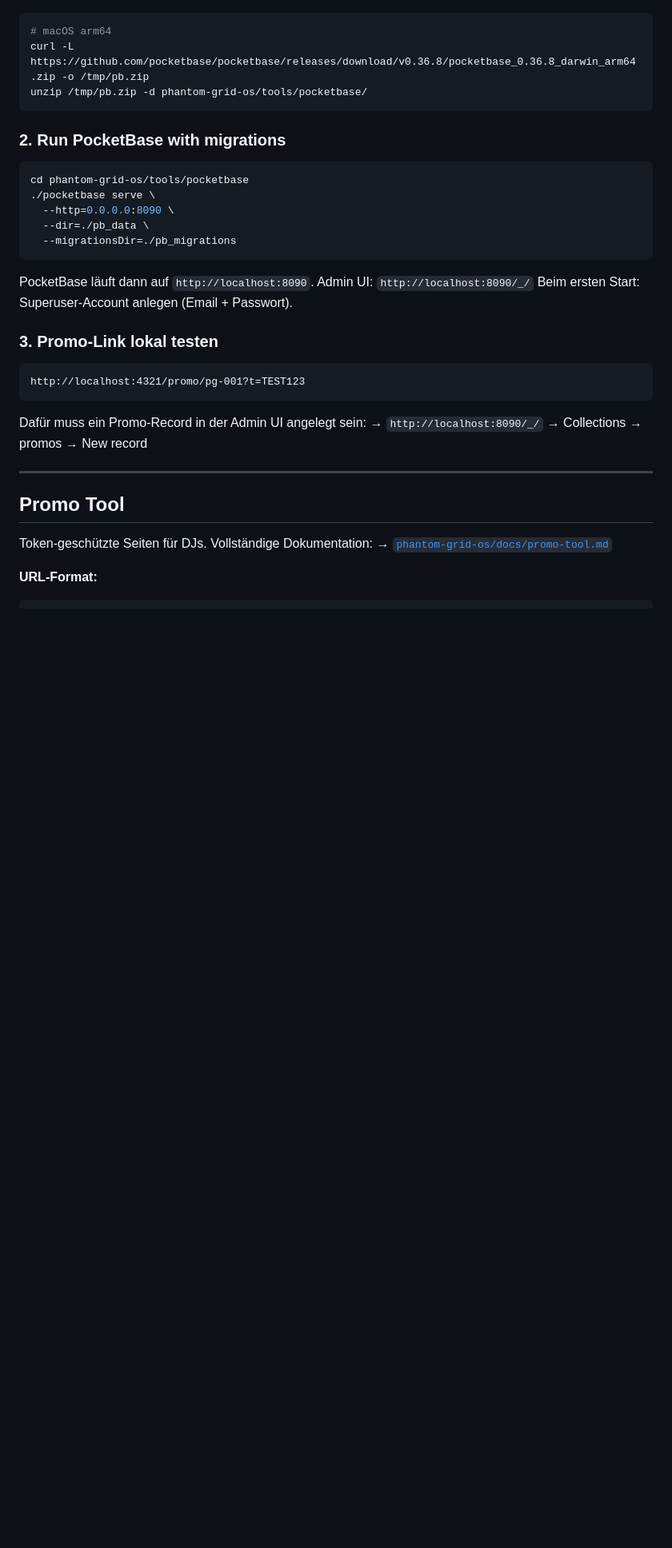
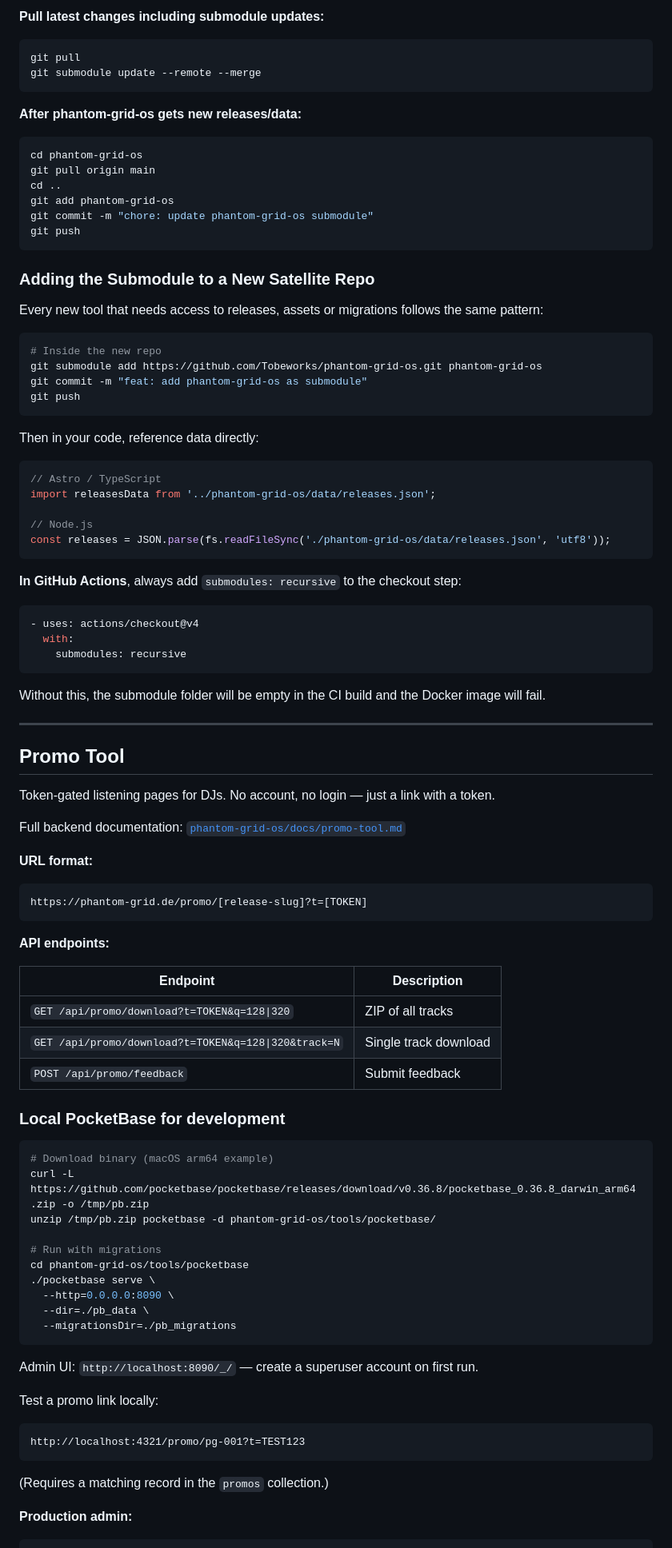
Before and after one commit to Tobeworks/phantom-grid-web, a Markdown page: README.md, the part around one of its changes. Shown at 80% size. Rendered like a GitHub page; blank space fills up the shorter version.

Commit message:
docs: README

````diff
--- a/README.md
+++ b/README.md
@@ -52,13 +85,79 @@ The promo tool requires a running PocketBase instance. For local development:
+**Pull latest changes including submodule updates:**
+```bash
+git pull
+git submodule update --remote --merge
+```
+
+**After phantom-grid-os gets new releases/data:**
+```bash
+cd phantom-grid-os
+git pull origin main
+cd ..
+git add phantom-grid-os
+git commit -m "chore: update phantom-grid-os submodule"
+git push
+```
+
+### Adding the Submodule to a New Satellite Repo
+
+Every new tool that needs access to releases, assets or migrations follows the same pattern:
 
 ```bash
-# macOS arm64
-curl -L https://github.com/pocketbase/pocketbase/releases/download/v0.36.8/pocketbase_0.36.8_darwin_arm64.zip -o /tmp/pb.zip
-unzip /tmp/pb.zip -d phantom-grid-os/tools/pocketbase/
+# Inside the new repo
+git submodule add https://github.com/Tobeworks/phantom-grid-os.git phantom-grid-os
+git commit -m "feat: add phantom-grid-os as submodule"
+git push
 ```
 
-### 2. Run PocketBase with migrations
+Then in your code, reference data directly:
+
+```ts
+// Astro / TypeScript
+import releasesData from '../phantom-grid-os/data/releases.json';
+
+// Node.js
+const releases = JSON.parse(fs.readFileSync('./phantom-grid-os/data/releases.json', 'utf8'));
+```
+
+**In GitHub Actions**, always add `submodules: recursive` to the checkout step:
+
+```yaml
+- uses: actions/checkout@v4
+  with:
+    submodules: recursive
+```
+
+Without this, the submodule folder will be empty in the CI build and the Docker image will fail.
+
+---
+
+## Promo Tool
+
+Token-gated listening pages for DJs. No account, no login — just a link with a token.
+
+Full backend documentation: [`phantom-grid-os/docs/promo-tool.md`](phantom-grid-os/docs/promo-tool.md)
+
+**URL format:**
+```
+https://phantom-grid.de/promo/[release-slug]?t=[TOKEN]
+```
+
+**API endpoints:**
+
+| Endpoint | Description |
+|---|---|
+| `GET /api/promo/download?t=TOKEN&q=128\|320` | ZIP of all tracks |
+| `GET /api/promo/download?t=TOKEN&q=128\|320&track=N` | Single track download |
+| `POST /api/promo/feedback` | Submit feedback |
+
+### Local PocketBase for development
 
 ```bash
+# Download binary (macOS arm64 example)
+curl -L https://github.com/pocketbase/pocketbase/releases/download/v0.36.8/pocketbase_0.36.8_darwin_arm64.zip -o /tmp/pb.zip
+unzip /tmp/pb.zip pocketbase -d phantom-grid-os/tools/pocketbase/
+
+# Run with migrations
 cd phantom-grid-os/tools/pocketbase
 ./pocketbase serve \
   --http=0.0.0.0:8090 \
@@ -66,25 +165,14 @@ cd phantom-grid-os/tools/pocketbase
   --migrationsDir=./pb_migrations
 ```
 
-PocketBase läuft dann auf `http://localhost:8090`.
-Admin UI: `http://localhost:8090/_/`
-Beim ersten Start: Superuser-Account anlegen (Email + Passwort).
+Admin UI: `http://localhost:8090/_/` — create a superuser account on first run.
 
-### 3. Promo-Link lokal testen
-
+Test a promo link locally:
 ```
 http://localhost:4321/promo/pg-001?t=TEST123
 ```
 
-Dafür muss ein Promo-Record in der Admin UI angelegt sein:
-→ `http://localhost:8090/_/` → Collections → promos → New record
+(Requires a matching record in the `promos` collection.)
 
----
-
-## Promo Tool
-
-Token-geschützte Seiten für DJs. Vollständige Dokumentation:
-→ [`phantom-grid-os/docs/promo-tool.md`](../phantom-grid-os/docs/promo-tool.md)
-
-**URL-Format:**
+**Production admin:**
 ```
````
Also changed, not shown: other parts of README.md (+55 -35 lines).
